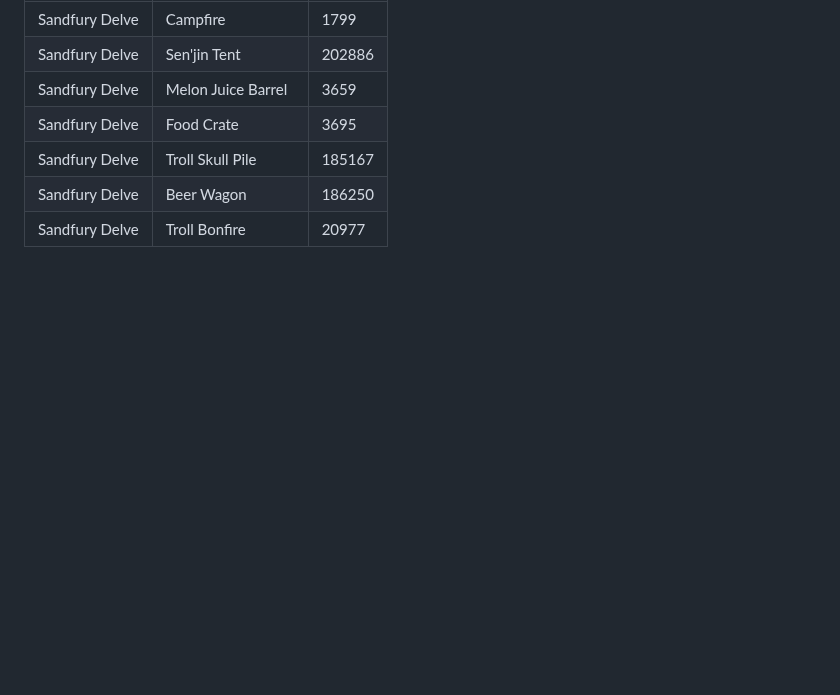
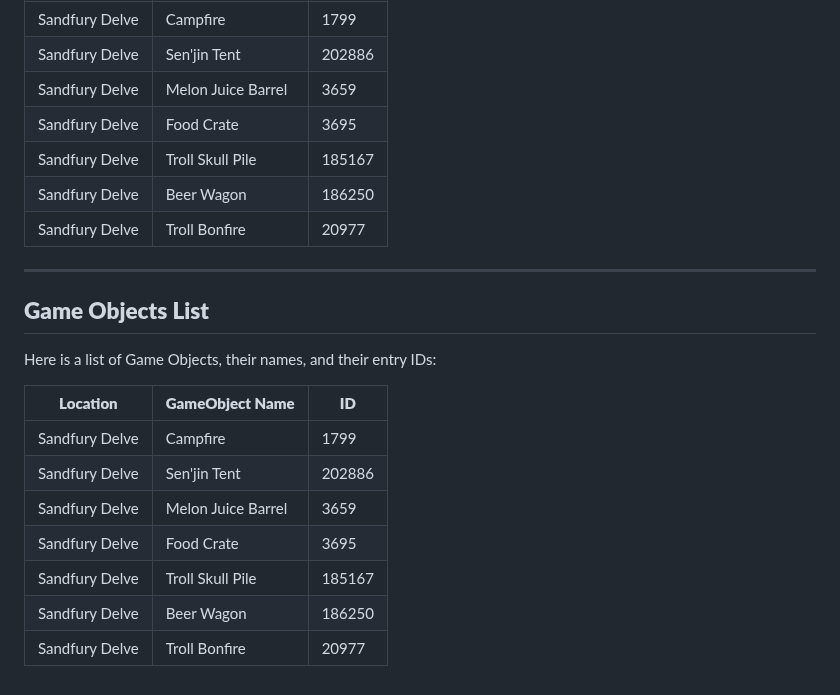
Before and after one commit to araxiaonline/Delves, a Markdown page: README.md, the part around one of its changes. Rendered like a GitHub page; blank space fills up the shorter version.

```diff
--- a/README.md
+++ b/README.md
@@ -64,3 +70,18 @@ Here is a list of Game Objects, their names, and their entry IDs:
 | Sandfury Delve   | Troll Skull Pile         | 185167   |
 | Sandfury Delve   | Beer Wagon               | 186250   |
 | Sandfury Delve   | Troll Bonfire            | 20977    |
+---
+
+## **Game Objects List**
+
+Here is a list of Game Objects, their names, and their entry IDs:
+
+| **Location**     | **GameObject Name**      | **ID**   |
+|------------------|--------------------------|----------|
+| Sandfury Delve   | Campfire                 | 1799     |
+| Sandfury Delve   | Sen'jin Tent             | 202886   |
+| Sandfury Delve   | Melon Juice Barrel       | 3659     |
+| Sandfury Delve   | Food Crate               | 3695     |
+| Sandfury Delve   | Troll Skull Pile         | 185167   |
+| Sandfury Delve   | Beer Wagon               | 186250   |
+| Sandfury Delve   | Troll Bonfire            | 20977    |
```
Also changed, not shown: other parts of README.md (+32 -26 lines).
